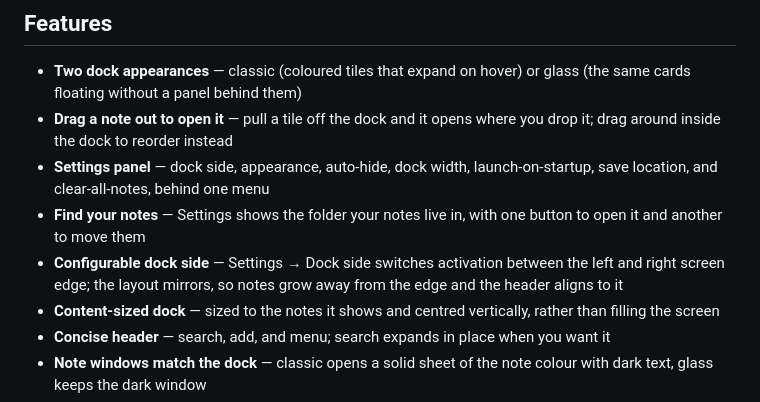
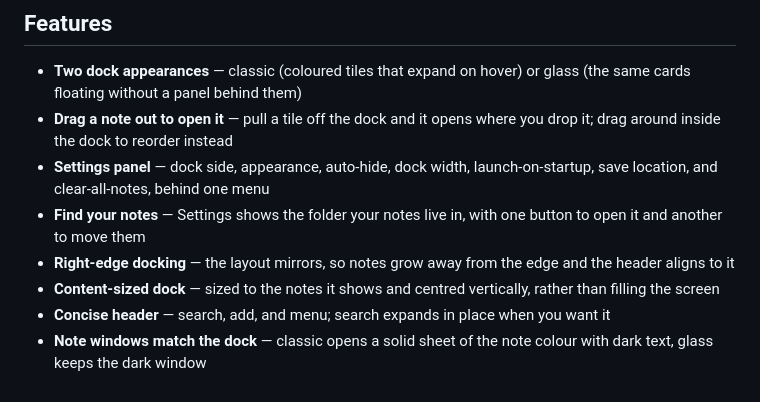
Before and after one commit to Vanz15/tabbin, a Markdown page: README.md, the part around the change. Rendered like a GitHub page.

Commit message:
Revert "docs: state dock side is a setting, and drop the unbuilt macOS claim"
This reverts commit 451685365947ab9ea39438d64e13cdf75d75becd, reversing the
changes made to README.md.

Vanz asked for this change to be brought back. Kept as an explicit revert
commit rather than a history rewrite, since 4516853 is already pushed.

```diff
--- a/README.md
+++ b/README.md
@@ -31,7 +31,7 @@ reorder.
 - **Drag a note out to open it** — pull a tile off the dock and it opens where you drop it; drag around inside the dock to reorder instead
 - **Settings panel** — dock side, appearance, auto-hide, dock width, launch-on-startup, save location, and clear-all-notes, behind one menu
 - **Find your notes** — Settings shows the folder your notes live in, with one button to open it and another to move them
-- **Configurable dock side** — Settings → Dock side switches activation between the left and right screen edge; the layout mirrors, so notes grow away from the edge and the header aligns to it
+- **Right-edge docking** — the layout mirrors, so notes grow away from the edge and the header aligns to it
 - **Content-sized dock** — sized to the notes it shows and centred vertically, rather than filling the screen
 - **Concise header** — search, add, and menu; search expands in place when you want it
 - **Note windows match the dock** — classic opens a solid sheet of the note colour with dark text, glass keeps the dark window
```
